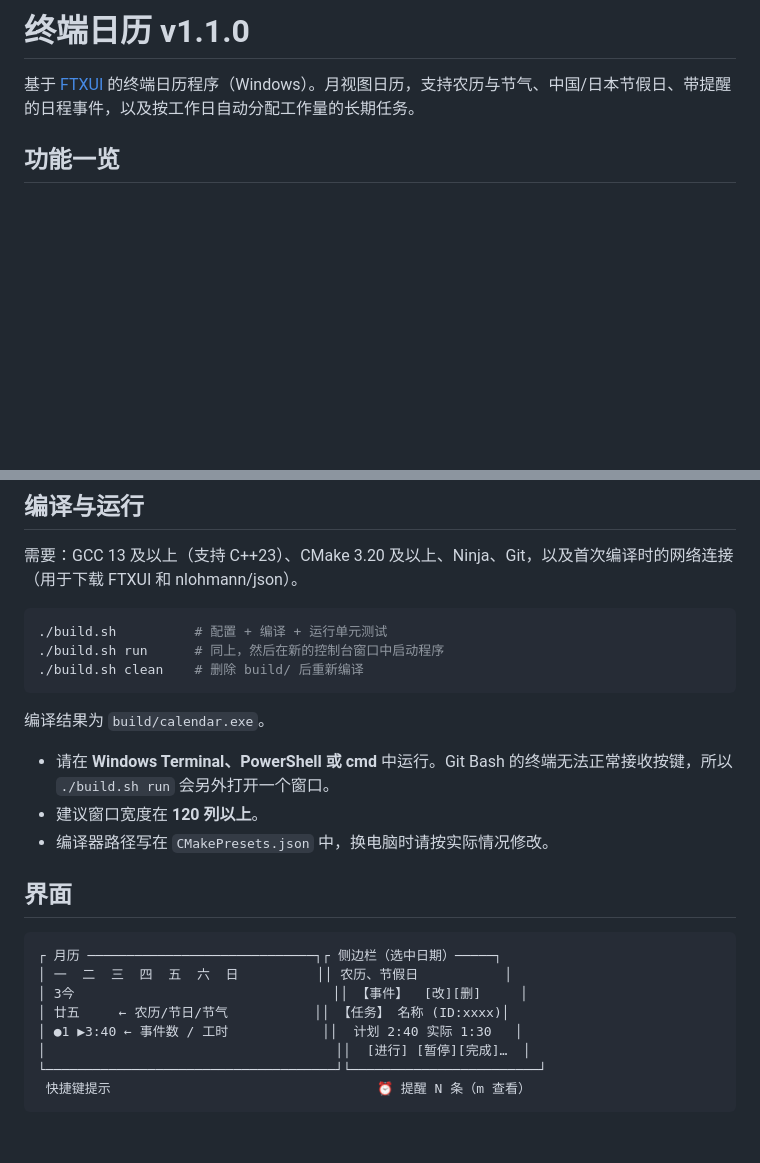
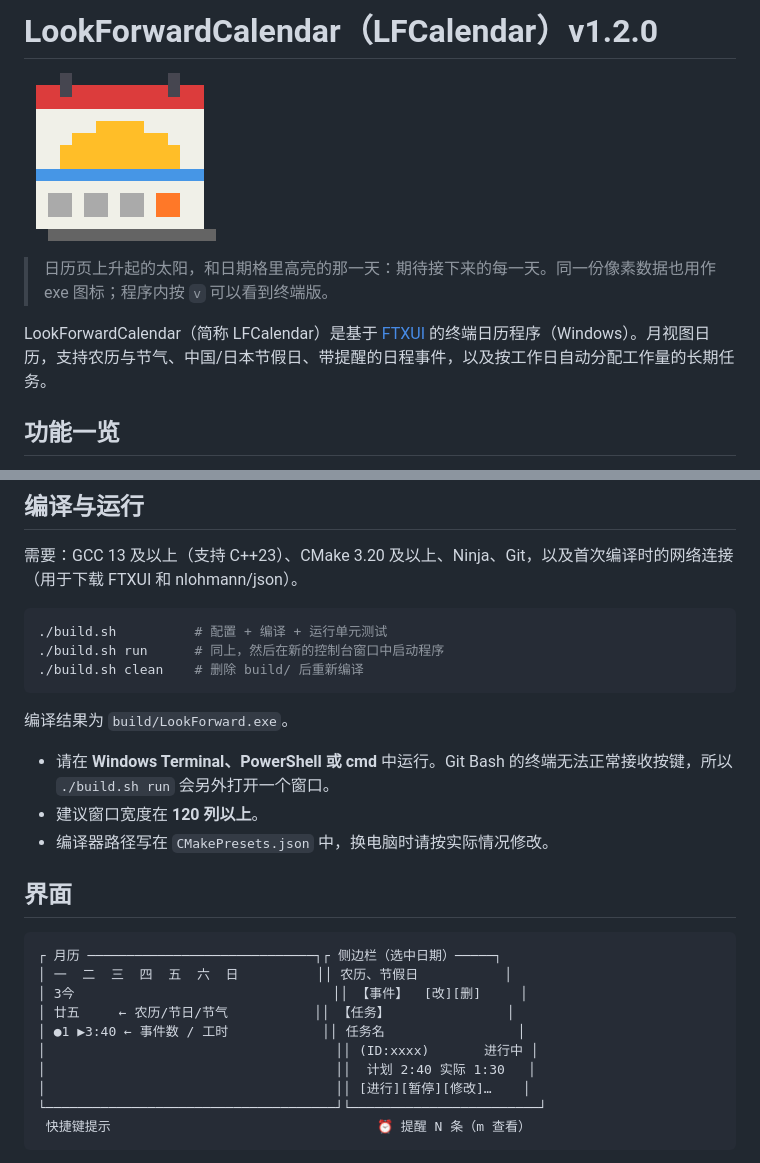
Before and after one commit to sin390/look-forward-calendar, a Markdown page: README.md, 2 parts joined by grey strips. GitHub-like rendering; pictures changed too: docs/logo.png (added); blank space fills up the shorter version.

````diff
--- a/README.md
+++ b/README.md
@@ -1,6 +1,10 @@
-# 终端日历 v1.1.0
+# LookForwardCalendar（LFCalendar）v1.2.0
 
-基于 [FTXUI](https://github.com/ArthurSonzogni/FTXUI) 的终端日历程序（Windows）。月视图日历，支持农历与节气、中国/日本节假日、带提醒的日程事件，以及按工作日自动分配工作量的长期任务。
+![LookForward logo](docs/logo.png)
+
+> 日历页上升起的太阳，和日期格里高亮的那一天：期待接下来的每一天。同一份像素数据也用作 exe 图标；程序内按 `v` 可以看到终端版。
+
+LookForwardCalendar（简称 LFCalendar）是基于 [FTXUI](https://github.com/ArthurSonzogni/FTXUI) 的终端日历程序（Windows）。月视图日历，支持农历与节气、中国/日本节假日、带提醒的日程事件，以及按工作日自动分配工作量的长期任务。
 
 ## 功能一览
 
@@ -20,7 +24,7 @@
 ./build.sh clean    # 删除 build/ 后重新编译
 ```
 
-编译结果为 `build/calendar.exe`。
+编译结果为 `build/LookForward.exe`。
 
 - 请在 **Windows Terminal、PowerShell 或 cmd** 中运行。Git Bash 的终端无法正常接收按键，所以 `./build.sh run` 会另外打开一个窗口。
 - 建议窗口宽度在 **120 列以上**。
@@ -32,9 +36,11 @@
 ┌ 月历 ─────────────────────────────┐┌ 侧边栏（选中日期）─────┐
 │ 一  二  三  四  五  六  日          ││ 农历、节假日           │
 │ 3今                                 ││ 【事件】  [改][删]     │
-│ 廿五     ← 农历/节日/节气           ││ 【任务】 名称 (ID:xxxx)│
-│ ●1 ▶3:40 ← 事件数 / 工时            ││  计划 2:40 实际 1:30   │
-│                                     ││  [进行] [暂停][完成]…  │
+│ 廿五     ← 农历/节日/节气           ││ 【任务】               │
+│ ●1 ▶3:40 ← 事件数 / 工时            ││ 任务名                 │
+│                                     ││ (ID:xxxx)       进行中 │
+│                                     ││  计划 2:40 实际 1:30   │
+│                                     ││ [进行][暂停][修改]…    │
 └─────────────────────────────────────┘└────────────────────────┘
  快捷键提示                                  ⏰ 提醒 N 条（m 查看）
 ```
````
Also changed, not shown: other parts of README.md (+7 -7 lines), docs/design.md (+16 -7 lines), 17 other files.
